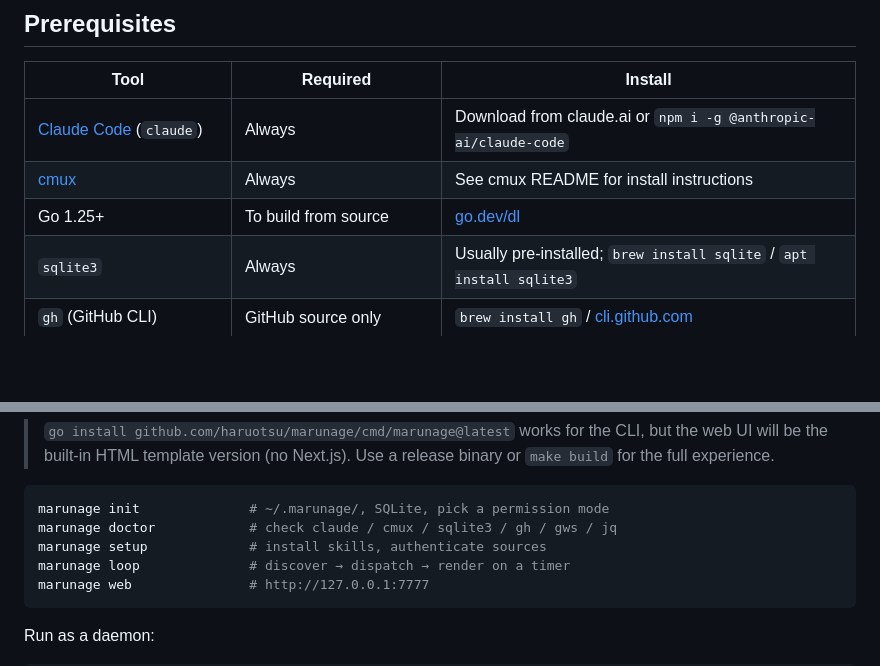
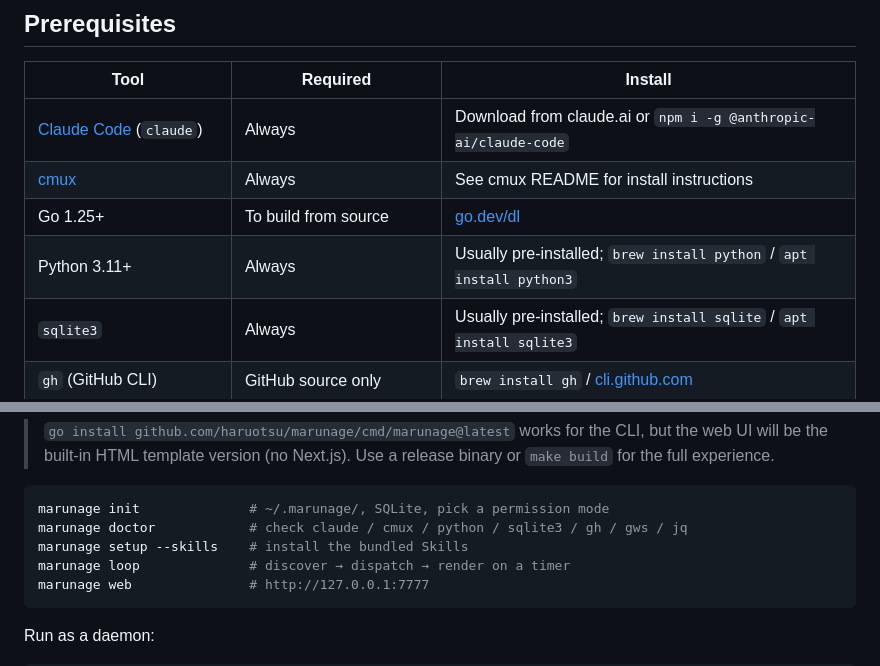
Before and after one commit to haruotsu/marunage, a Markdown page: README.md, 2 parts joined by grey strips. Drawn GitHub-style; blank space fills up the shorter version.

````diff
--- a/README.md
+++ b/README.md
@@ -52,6 +52,7 @@ after the task completes.
 | [Claude Code](https://claude.ai/download) (`claude`) | Always | Download from claude.ai or `npm i -g @anthropic-ai/claude-code` |
 | [cmux](https://github.com/manaflow-ai/cmux) | Always | See cmux README for install instructions |
 | Go 1.25+ | To build from source | [go.dev/dl](https://go.dev/dl/) |
+| Python 3.11+ | Always | Usually pre-installed; `brew install python` / `apt install python3` |
 | `sqlite3` | Always | Usually pre-installed; `brew install sqlite` / `apt install sqlite3` |
 | `gh` (GitHub CLI) | GitHub source only | `brew install gh` / [cli.github.com](https://cli.github.com) |
 | `gws` (Google Workspace CLI) | Gmail / Calendar / Tasks only | See [gws README](https://github.com/haruotsu/gws) |
@@ -83,8 +84,8 @@ make build           # builds web UI + Go binary in one step
 
 ```sh
 marunage init              # ~/.marunage/, SQLite, pick a permission mode
-marunage doctor            # check claude / cmux / sqlite3 / gh / gws / jq
-marunage setup             # install skills, authenticate sources
+marunage doctor            # check claude / cmux / python / sqlite3 / gh / gws / jq
+marunage setup --skills    # install the bundled Skills
 marunage loop              # discover → dispatch → render on a timer
 marunage web               # http://127.0.0.1:7777
 ```
````
Also changed, not shown: README.ja.md (+3 -2 lines).
